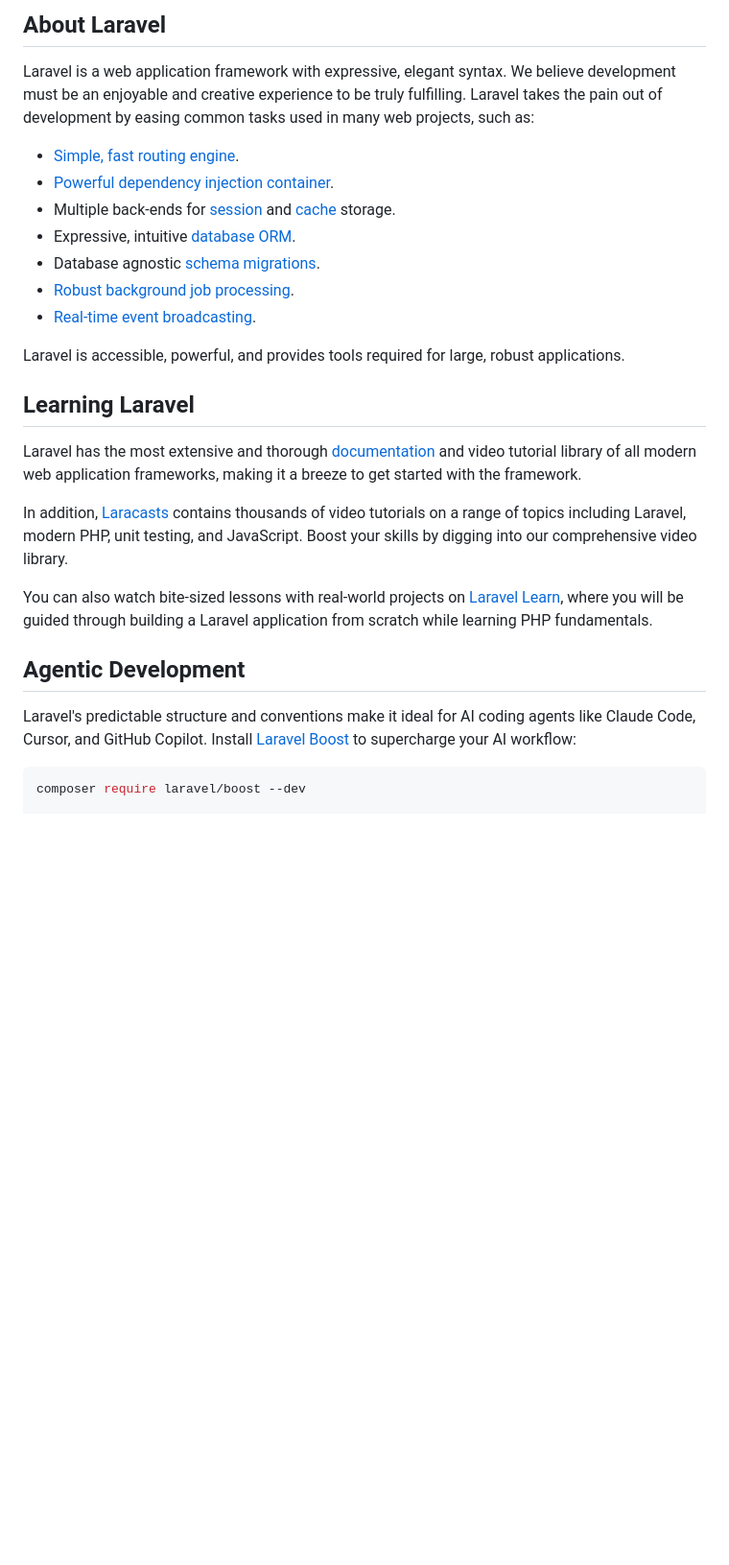
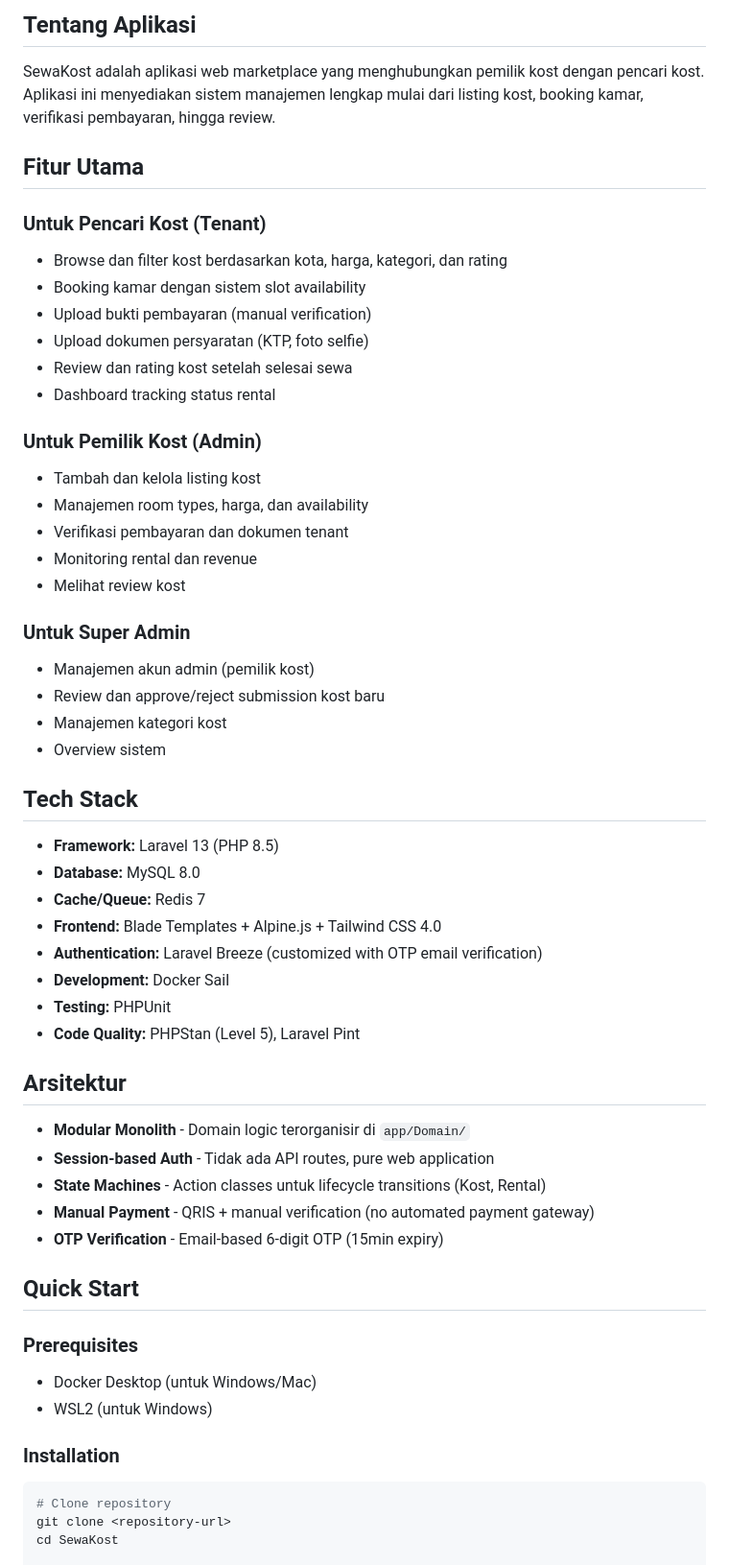
Before and after one commit to Nextraile/UKK, a Markdown page: README.md, the part around one of its changes. Shown at 96% size. GitHub-like rendering; blank space fills up the shorter version.

Commit message:
Refactor (docs): Update README.md to enhance application description, features, tech stack, and development instructions; improve clarity and organization of content.

````diff
--- a/README.md
+++ b/README.md
@@ -9,30 +4,60 @@
 
-## About Laravel
+## Tentang Aplikasi
 
-Laravel is a web application framework with expressive, elegant syntax. We believe development must be an enjoyable and creative experience to be truly fulfilling. Laravel takes the pain out of development by easing common tasks used in many web projects, such as:
+SewaKost adalah aplikasi web marketplace yang menghubungkan pemilik kost dengan pencari kost. Aplikasi ini menyediakan sistem manajemen lengkap mulai dari listing kost, booking kamar, verifikasi pembayaran, hingga review.
 
-- [Simple, fast routing engine](https://laravel.com/docs/routing).
-- [Powerful dependency injection container](https://laravel.com/docs/container).
-- Multiple back-ends for [session](https://laravel.com/docs/session) and [cache](https://laravel.com/docs/cache) storage.
-- Expressive, intuitive [database ORM](https://laravel.com/docs/eloquent).
-- Database agnostic [schema migrations](https://laravel.com/docs/migrations).
-- [Robust background job processing](https://laravel.com/docs/queues).
-- [Real-time event broadcasting](https://laravel.com/docs/broadcasting).
+## Fitur Utama
 
-Laravel is accessible, powerful, and provides tools required for large, robust applications.
+### Untuk Pencari Kost (Tenant)
+- Browse dan filter kost berdasarkan kota, harga, kategori, dan rating
+- Booking kamar dengan sistem slot availability
+- Upload bukti pembayaran (manual verification)
+- Upload dokumen persyaratan (KTP, foto selfie)
+- Review dan rating kost setelah selesai sewa
+- Dashboard tracking status rental
 
-## Learning Laravel
+### Untuk Pemilik Kost (Admin)
+- Tambah dan kelola listing kost
+- Manajemen room types, harga, dan availability
+- Verifikasi pembayaran dan dokumen tenant
+- Monitoring rental dan revenue
+- Melihat review kost
 
-Laravel has the most extensive and thorough [documentation](https://laravel.com/docs) and video tutorial library of all modern web application frameworks, making it a breeze to get started with the framework.
+### Untuk Super Admin
+- Manajemen akun admin (pemilik kost)
+- Review dan approve/reject submission kost baru
+- Manajemen kategori kost
+- Overview sistem
 
-In addition, [Laracasts](https://laracasts.com) contains thousands of video tutorials on a range of topics including Laravel, modern PHP, unit testing, and JavaScript. Boost your skills by digging into our comprehensive video library.
+## Tech Stack
 
-You can also watch bite-sized lessons with real-world projects on [Laravel Learn](https://laravel.com/learn), where you will be guided through building a Laravel application from scratch while learning PHP fundamentals.
+- **Framework:** Laravel 13 (PHP 8.5)
+- **Database:** MySQL 8.0
+- **Cache/Queue:** Redis 7
+- **Frontend:** Blade Templates + Alpine.js + Tailwind CSS 4.0
+- **Authentication:** Laravel Breeze (customized with OTP email verification)
+- **Development:** Docker Sail
+- **Testing:** PHPUnit
+- **Code Quality:** PHPStan (Level 5), Laravel Pint
 
-## Agentic Development
+## Arsitektur
 
-Laravel's predictable structure and conventions make it ideal for AI coding agents like Claude Code, Cursor, and GitHub Copilot. Install [Laravel Boost](https://laravel.com/docs/ai) to supercharge your AI workflow:
+- **Modular Monolith** - Domain logic terorganisir di `app/Domain/`
+- **Session-based Auth** - Tidak ada API routes, pure web application
+- **State Machines** - Action classes untuk lifecycle transitions (Kost, Rental)
+- **Manual Payment** - QRIS + manual verification (no automated payment gateway)
+- **OTP Verification** - Email-based 6-digit OTP (15min expiry)
+
+## Quick Start
+
+### Prerequisites
+- Docker Desktop (untuk Windows/Mac)
+- WSL2 (untuk Windows)
+
+### Installation
 
 ```bash
-composer require laravel/boost --dev
+# Clone repository
+git clone <repository-url>
+cd SewaKost
 
````
Also changed, not shown: other parts of README.md (+114 -17 lines).
